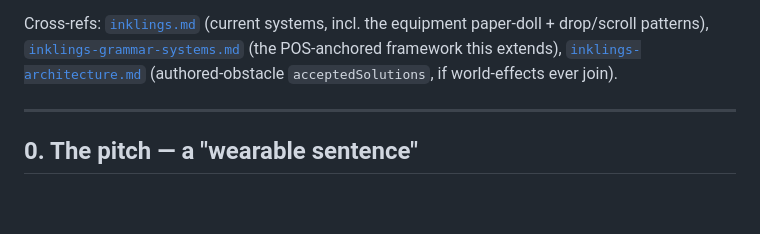
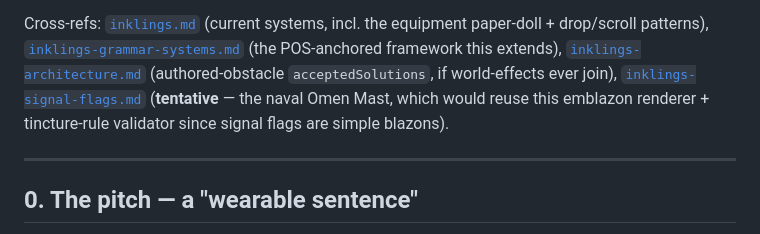
Before and after one commit to exclaMachine/PunctuatorsGame, a Markdown page: docs/inklings-heraldry.md, the part around the change. Drawn GitHub-style; blank space fills up the shorter version.

```diff
--- a/docs/inklings-heraldry.md
+++ b/docs/inklings-heraldry.md
@@ -14,7 +14,9 @@ to build a **shield** that, when equipped, grants passive bonuses derived from w
 Cross-refs: [`inklings.md`](inklings.md) (current systems, incl. the equipment paper-doll + drop/scroll
 patterns), [`inklings-grammar-systems.md`](inklings-grammar-systems.md) (the POS-anchored framework this
 extends), [`inklings-architecture.md`](inklings-architecture.md) (authored-obstacle `acceptedSolutions`, if
-world-effects ever join).
+world-effects ever join), [`inklings-signal-flags.md`](inklings-signal-flags.md) (**tentative** — the naval
+Omen Mast, which would reuse this emblazon renderer + tincture-rule validator since signal flags are simple
+blazons).
 
 ---
 
```
Also changed, not shown: CLAUDE.md (+1 -1 lines), docs/inklings-signal-flags.md (added, +180 -0 lines).
